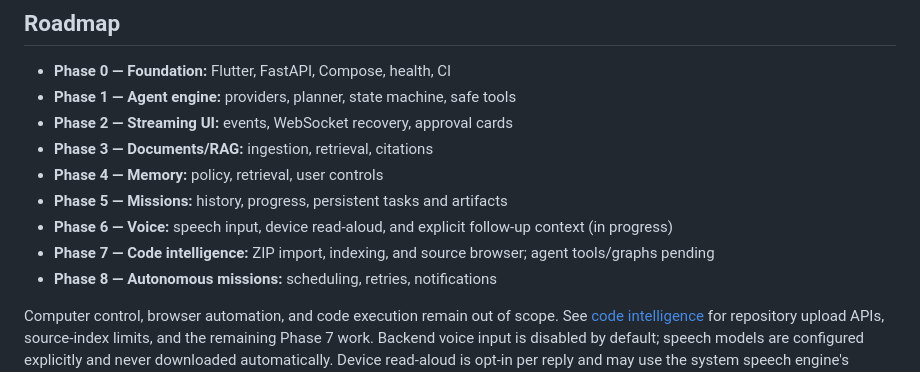
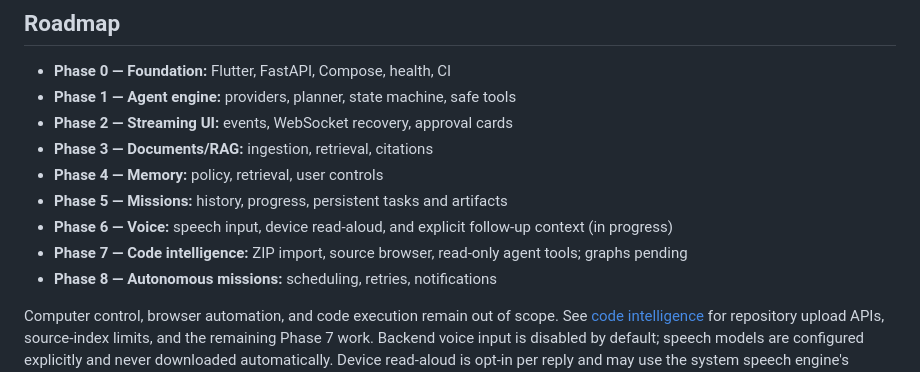
Before and after one commit to gmayank9999/Nexus, a Markdown page: README.md, the part around the change. GitHub-like rendering.

Commit message:
docs: describe agent code tools and privacy boundaries

```diff
--- a/README.md
+++ b/README.md
@@ -247,7 +247,7 @@ bounded, read-only tool with workspace scoping and provenance.
 - **Phase 4 — Memory:** policy, retrieval, user controls
 - **Phase 5 — Missions:** history, progress, persistent tasks and artifacts
 - **Phase 6 — Voice:** speech input, device read-aloud, and explicit follow-up context (in progress)
-- **Phase 7 — Code intelligence:** ZIP import, indexing, and source browser; agent tools/graphs pending
+- **Phase 7 — Code intelligence:** ZIP import, source browser, read-only agent tools; graphs pending
 - **Phase 8 — Autonomous missions:** scheduling, retries, notifications
 
 Computer control, browser automation, and code execution remain out of scope.
```
Also changed, not shown: docs/code-intelligence.md (+53 -3 lines), docs/conversations.md (+1 -1 lines).
